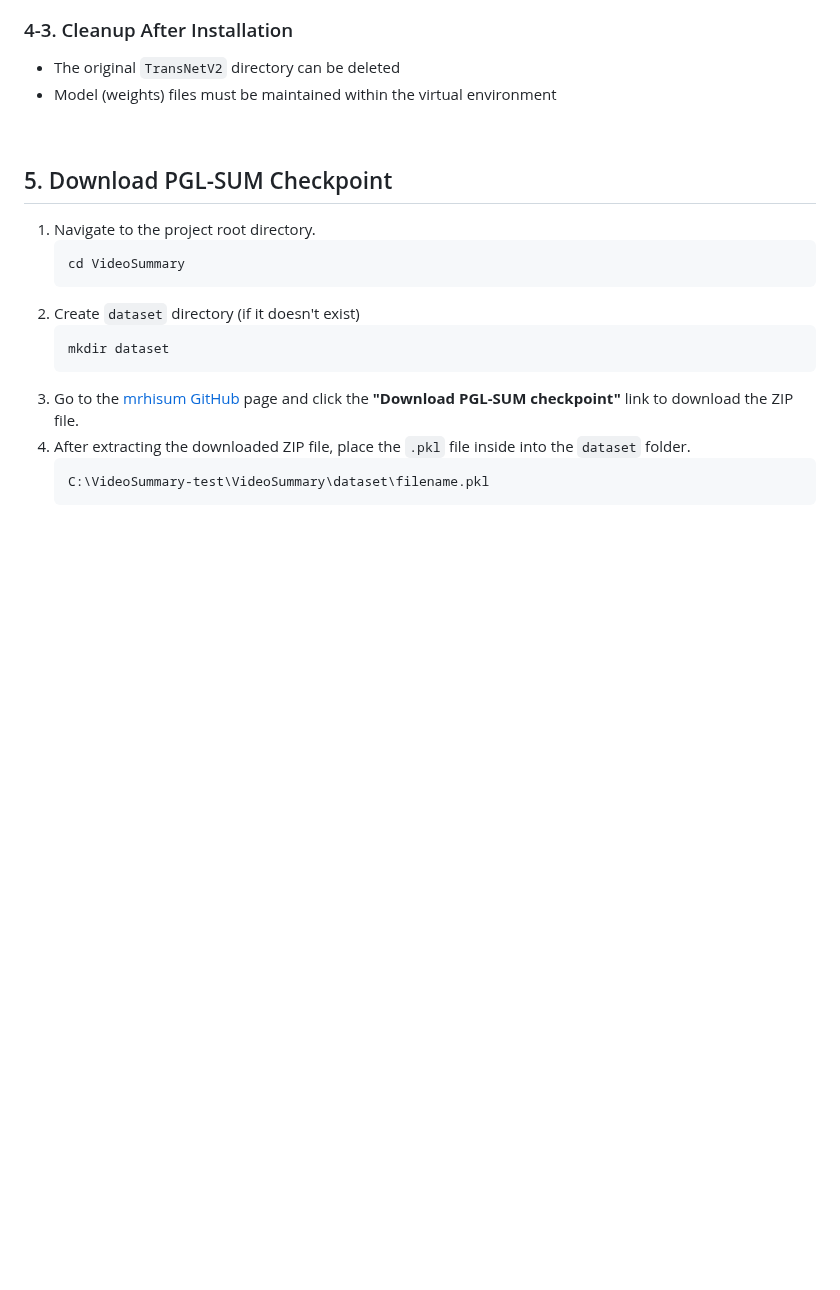
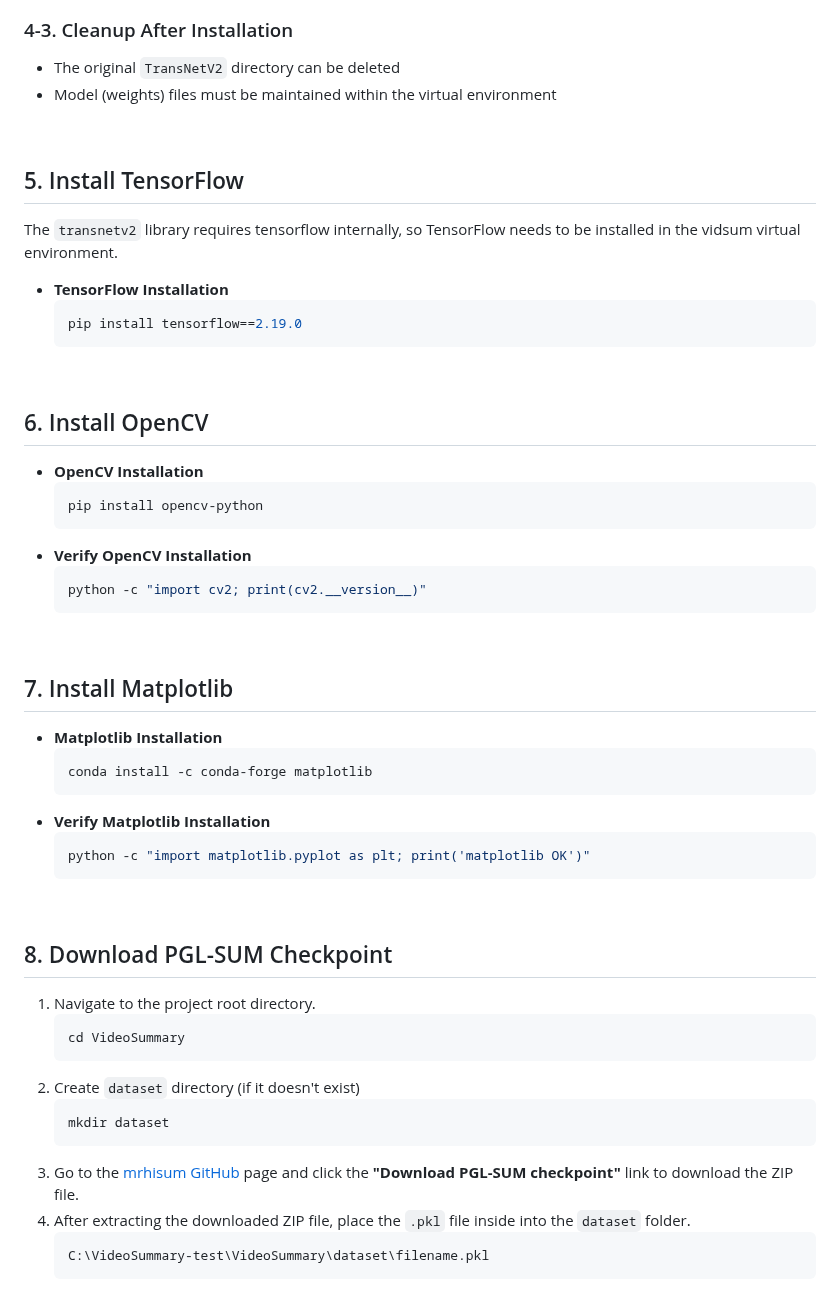
Before and after one commit to HwangCheese/VideoSummary, a Markdown page: INSTALL_EN.md, the part around one of its changes. Drawn GitHub-style; blank space fills up the shorter version.

Commit message:
Update INSTALL_EN.md - add packages

````diff
--- a/INSTALL_EN.md
+++ b/INSTALL_EN.md
@@ -102,7 +114,41 @@ To use pretrained models (weights), you need to download them directly from GitH
 - Model (weights) files must be maintained within the virtual environment
 <br>
 
-## 5. Download PGL-SUM Checkpoint
+
+## 5. Install TensorFlow
+The `transnetv2` library requires tensorflow internally, so TensorFlow needs to be installed in the vidsum virtual environment.
+- **TensorFlow Installation**
+    ```bash
+    pip install tensorflow==2.19.0
+    ```
+<br/>
+
+
+## 6. Install OpenCV
+- **OpenCV Installation**
+    ```bash
+    pip install opencv-python
+    ```
+- **Verify OpenCV Installation**
+    ```bash
+    python -c "import cv2; print(cv2.__version__)"
+    ```
+<br/>
+
+
+## 7. Install Matplotlib
+- **Matplotlib Installation**
+    ```bash
+    conda install -c conda-forge matplotlib
+    ```
+- **Verify Matplotlib Installation**
+    ```bash
+    python -c "import matplotlib.pyplot as plt; print('matplotlib OK')"
+    ```
+<br/>
+
+
+## 8. Download PGL-SUM Checkpoint
 
 1. Navigate to the project root directory.
    ```bash
````
Also changed, not shown: other parts of INSTALL_EN.md (+14 -2 lines).
